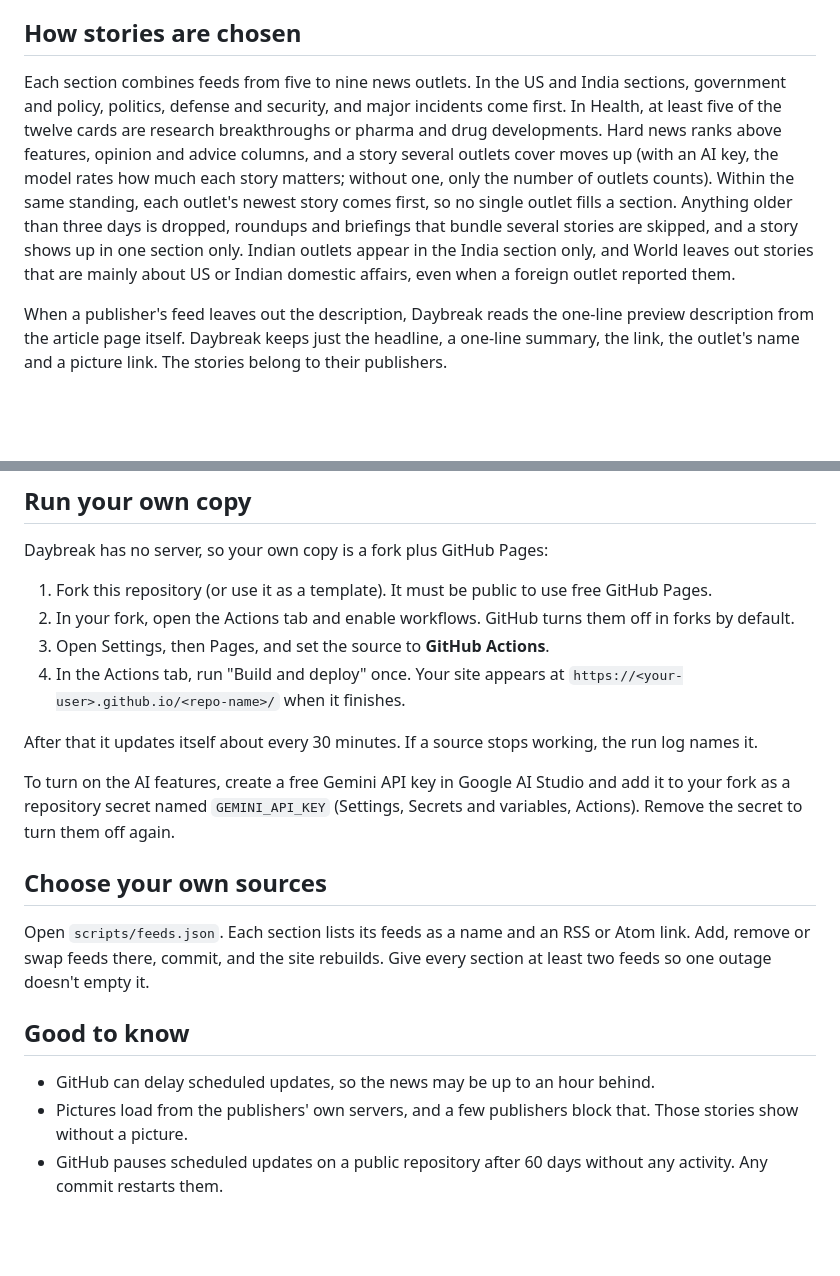
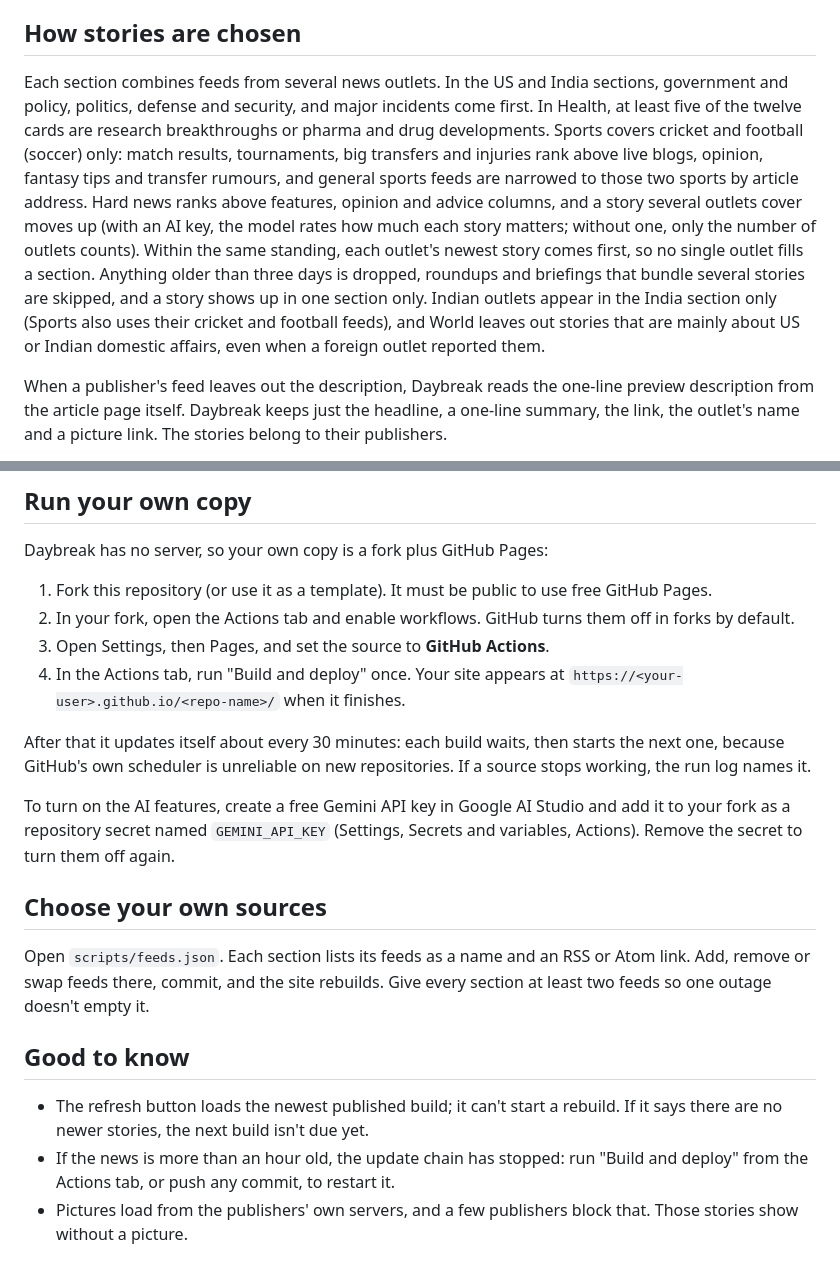
Before and after one commit to appuchans/daybreak, a Markdown page: README.md, 2 parts joined by grey strips. GitHub-like rendering; blank space fills up the shorter version.

Commit message:
README and CONTRIBUTING: Sports, rebuild chain, refresh behaviour; rule to update the README with every change
Co-Authored-By: Claude Sonnet 5.5 <noreply@anthropic.com>
Claude-Session: https://claude.ai/code/session_01RS6NbzgqKjtGxEKcAc5ffK

```diff
--- a/README.md
+++ b/README.md
@@ -30,7 +30,7 @@ Only public headlines and descriptions are sent to Gemini. On Google's free tier
 
 ## How stories are chosen
 
-Each section combines feeds from five to nine news outlets. In the US and India sections, government and policy, politics, defense and security, and major incidents come first. In Health, at least five of the twelve cards are research breakthroughs or pharma and drug developments. Hard news ranks above features, opinion and advice columns, and a story several outlets cover moves up (with an AI key, the model rates how much each story matters; without one, only the number of outlets counts). Within the same standing, each outlet's newest story comes first, so no single outlet fills a section. Anything older than three days is dropped, roundups and briefings that bundle several stories are skipped, and a story shows up in one section only. Indian outlets appear in the India section only, and World leaves out stories that are mainly about US or Indian domestic affairs, even when a foreign outlet reported them.
+Each section combines feeds from several news outlets. In the US and India sections, government and policy, politics, defense and security, and major incidents come first. In Health, at least five of the twelve cards are research breakthroughs or pharma and drug developments. Sports covers cricket and football (soccer) only: match results, tournaments, big transfers and injuries rank above live blogs, opinion, fantasy tips and transfer rumours, and general sports feeds are narrowed to those two sports by article address. Hard news ranks above features, opinion and advice columns, and a story several outlets cover moves up (with an AI key, the model rates how much each story matters; without one, only the number of outlets counts). Within the same standing, each outlet's newest story comes first, so no single outlet fills a section. Anything older than three days is dropped, roundups and briefings that bundle several stories are skipped, and a story shows up in one section only. Indian outlets appear in the India section only (Sports also uses their cricket and football feeds), and World leaves out stories that are mainly about US or Indian domestic affairs, even when a foreign outlet reported them.
 
 When a publisher's feed leaves out the description, Daybreak reads the one-line preview description from the article page itself. Daybreak keeps just the headline, a one-line summary, the link, the outlet's name and a picture link. The stories belong to their publishers.
 
@@ -43,7 +43,7 @@ Daybreak has no server, so your own copy is a fork plus GitHub Pages:
 3. Open Settings, then Pages, and set the source to **GitHub Actions**.
 4. In the Actions tab, run "Build and deploy" once. Your site appears at `https://<your-user>.github.io/<repo-name>/` when it finishes.
 
-After that it updates itself about every 30 minutes. If a source stops working, the run log names it.
+After that it updates itself about every 30 minutes: each build waits, then starts the next one, because GitHub's own scheduler is unreliable on new repositories. If a source stops working, the run log names it.
 
 To turn on the AI features, create a free Gemini API key in Google AI Studio and add it to your fork as a repository secret named `GEMINI_API_KEY` (Settings, Secrets and variables, Actions). Remove the secret to turn them off again.
 
@@ -53,6 +53,6 @@ Open `scripts/feeds.json`. Each section lists its feeds as a name and an RSS or
 
 ## Good to know
 
-- GitHub can delay scheduled updates, so the news may be up to an hour behind.
+- The refresh button loads the newest published build; it can't start a rebuild. If it says there are no newer stories, the next build isn't due yet.
+- If the news is more than an hour old, the update chain has stopped: run "Build and deploy" from the Actions tab, or push any commit, to restart it.
 - Pictures load from the publishers' own servers, and a few publishers block that. Those stories show without a picture.
-- GitHub pauses scheduled updates on a public repository after 60 days without any activity. Any commit restarts them.
```
Also changed, not shown: CONTRIBUTING.md (+10 -0 lines).
